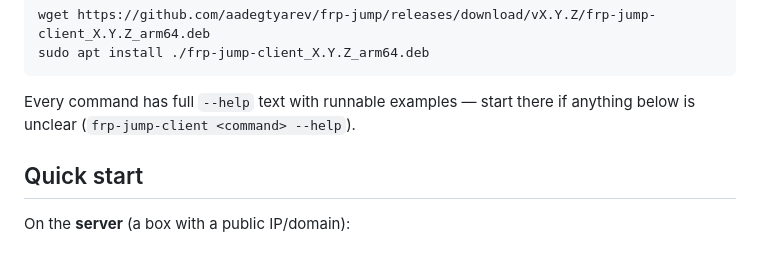
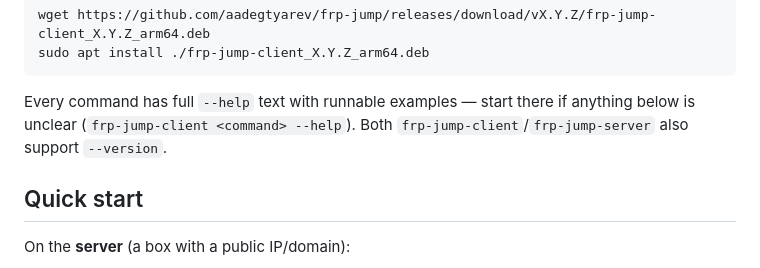
Before and after one commit to aadegtyarev/frp-jump, a Markdown page: README.md, the part around one of its changes. Drawn GitHub-style.

````diff
--- a/README.md
+++ b/README.md
@@ -86,7 +90,8 @@ sudo apt install ./frp-jump-client_X.Y.Z_arm64.deb
 ```
 
 Every command has full `--help` text with runnable examples — start there
-if anything below is unclear (`frp-jump-client <command> --help`).
+if anything below is unclear (`frp-jump-client <command> --help`). Both
+`frp-jump-client`/`frp-jump-server` also support `--version`.
 
 ## Quick start
 
````
Also changed, not shown: other parts of README.md (+13 -3 lines), docs/architecture.md (+22 -0 lines).
